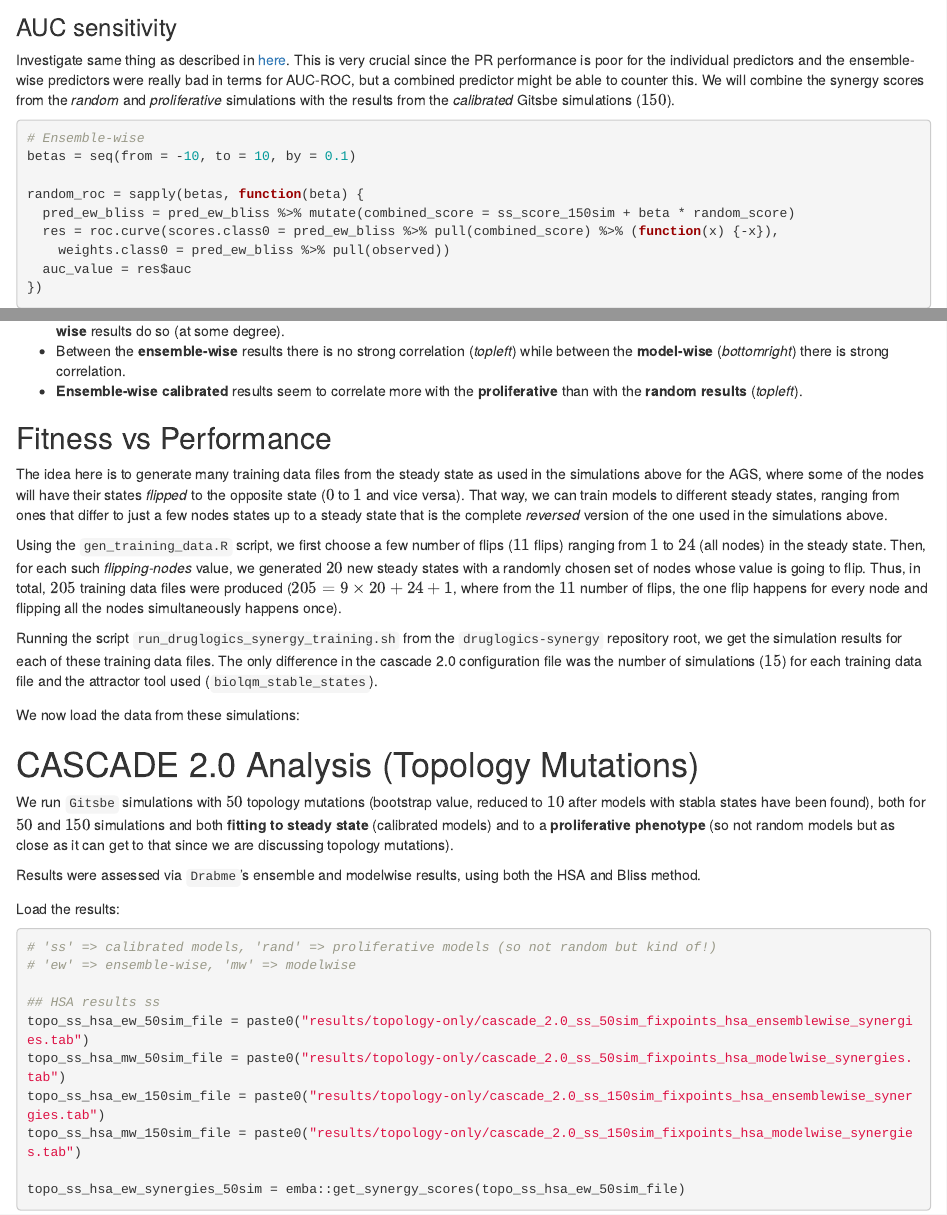
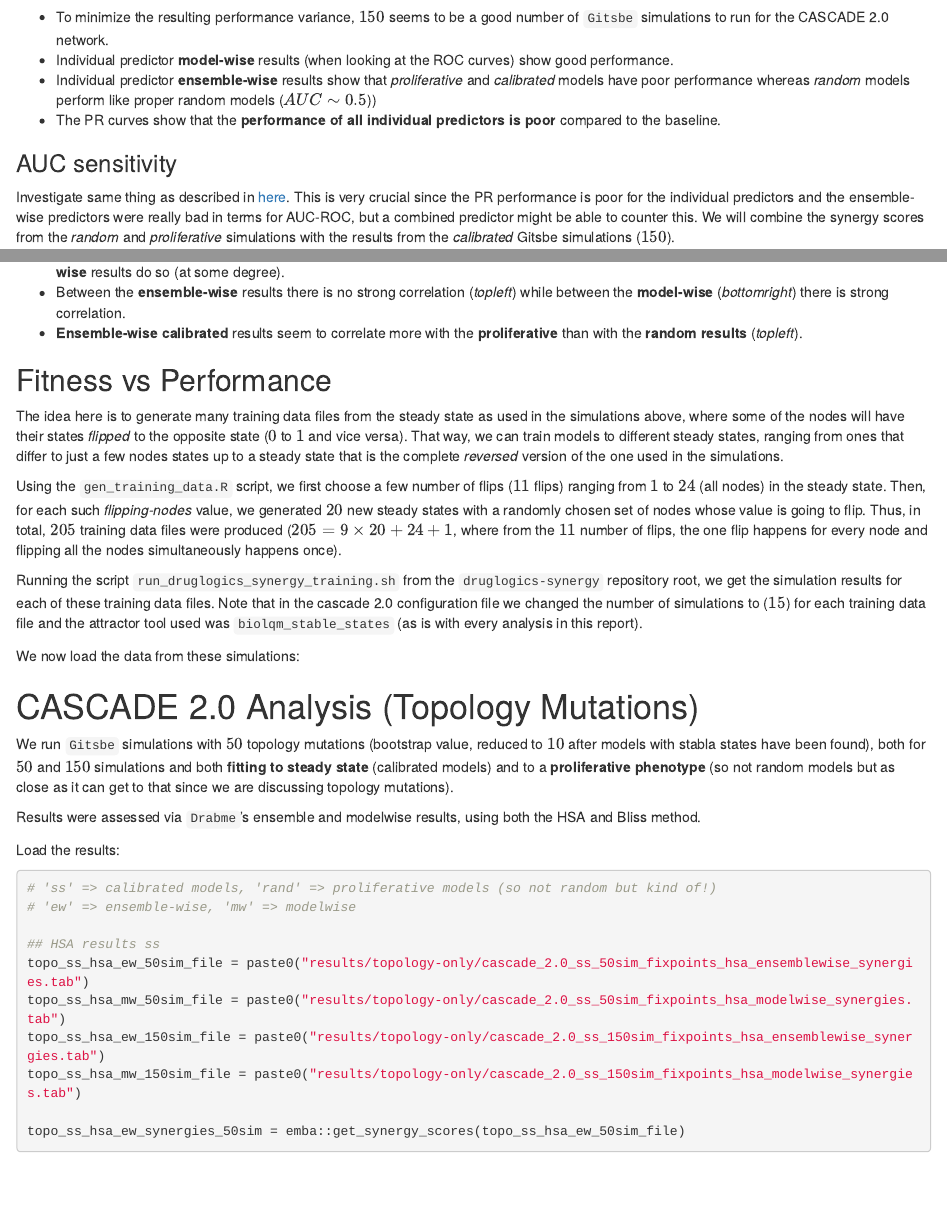
Before and after one commit to druglogics/ags-paper, an R Markdown document (index.Rmd): the page in a window 1100 px wide, from 4800 px down, and a second part further down, joined at a grey line. Rendered offline with R 4.5, knitr and Pandoc, with nearby package versions; drawn as R Markdown's standard HTML page in place of the format the file asks for; some code elsewhere in the file could not run offline.

Commit message:
add text (intepretation of ROC and PR Bliss results for CASCADE 2.0)

```diff
--- a/index.Rmd
+++ b/index.Rmd
@@ -1280,3 +1281,9 @@ grid(lwd = 0.5)
+- To minimize the resulting performance variance, $150$ seems to be a good number of `Gitsbe` simulations to run for the CASCADE 2.0 network.
+- Individual predictor **model-wise** results (when looking at the ROC curves) show good performance.
+- Individual predictor **ensemble-wise** results show that *proliferative* and *calibrated* models have poor performance whereas *random* models perform like proper random models ($AUC\sim0.5$))
+- The PR curves show that the **performance of all individual predictors is poor** compared to the baseline.
+:::
+
 ### AUC sensitivity {-}
 
 Investigate same thing as described in [here](#auc-sensitivity).
@@ -1421,15 +1428,15 @@ The **HSA ensemble-wise** results do so (at some degree).
 
 ## Fitness vs Performance {-}
 
-The idea here is to generate many training data files from the steady state as used in the simulations above for the AGS, where some of the nodes will have their states *flipped* to the opposite state ($0$ to $1$ and vice versa).
-That way, we can train models to different steady states, ranging from ones that differ to just a few nodes states up to a steady state that is the complete *reversed* version of the one used in the simulations above.
+The idea here is to generate many training data files from the steady state as used in the simulations above, where some of the nodes will have their states *flipped* to the opposite state ($0$ to $1$ and vice versa).
+That way, we can train models to different steady states, ranging from ones that differ to just a few nodes states up to a steady state that is the complete *reversed* version of the one used in the simulations.
 
 Using the `gen_training_data.R` script, we first choose a few number of flips ($11$ flips) ranging from $1$ to $24$ (all nodes) in the steady state.
 Then, for each such *flipping-nodes* value, we generated $20$ new steady states with a randomly chosen set of nodes whose value is going to flip.
 Thus, in total, $205$ training data files were produced ($205 = 9 \times 20 + 24 + 1$, where from the $11$ number of flips, the one flip happens for every node and flipping all the nodes simultaneously happens once).
 
 Running the script `run_druglogics_synergy_training.sh` from the `druglogics-synergy` repository root, we get the simulation results for each of these training data files.
-The only difference in the cascade 2.0 configuration file was the number of simulations ($15$) for each training data file and the attractor tool used (`biolqm_stable_states`).
+Note that in the cascade 2.0 configuration file we changed the number of simulations to ($15$) for each training data file and the attractor tool used was `biolqm_stable_states` (as is with every analysis in this report).
 
 We now load the data from these simulations:
 
```
Also changed, not shown: index.Rmd (1 more changed lines).
